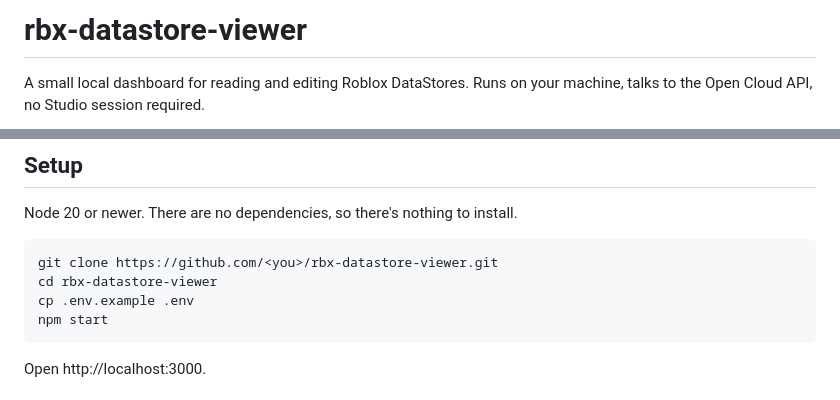
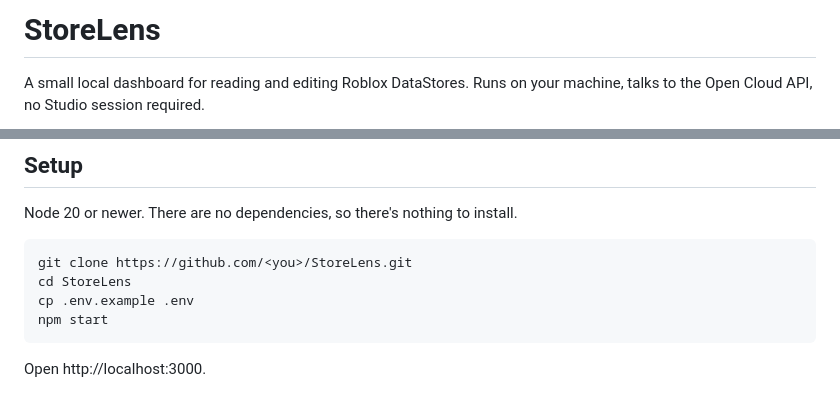
Before and after one commit to MeWrbx/StoreLens, a Markdown page: README.md, 2 parts joined by grey strips. Rendered like a GitHub page.

Commit message:
Rename project to StoreLens and update instructions
Updated project name and repository references in README.

````diff
--- a/README.md
+++ b/README.md
@@ -1,4 +1,4 @@
-# rbx-datastore-viewer
+# StoreLens
 
 A small local dashboard for reading and editing Roblox DataStores. Runs on your
 machine, talks to the Open Cloud API, no Studio session required.
@@ -19,8 +19,8 @@ the JSON, fix it, save. Version history is right there if you need to roll back.
 Node 20 or newer. There are no dependencies, so there's nothing to install.
 
 ```
-git clone https://github.com/<you>/rbx-datastore-viewer.git
-cd rbx-datastore-viewer
+git clone https://github.com/<you>/StoreLens.git
+cd StoreLens
 cp .env.example .env
 npm start
 ```
````
